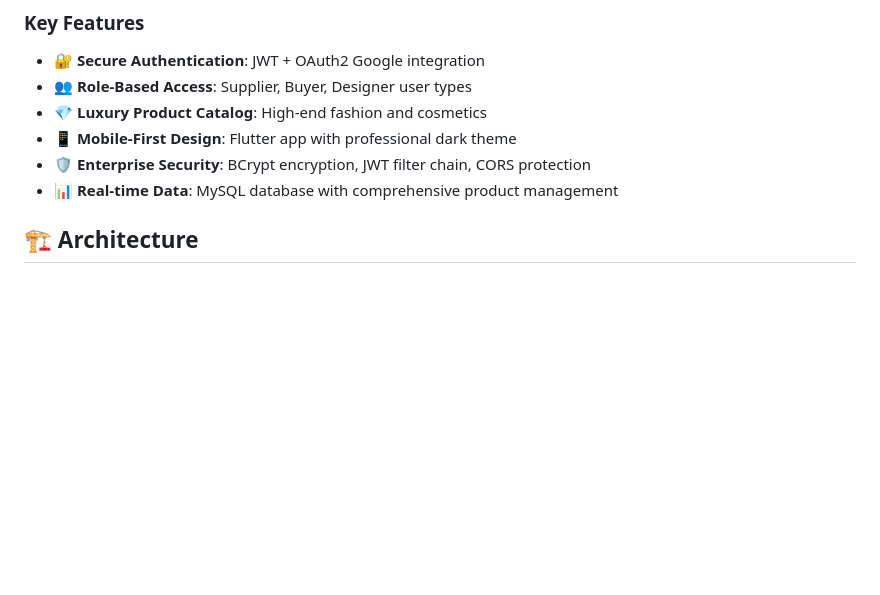
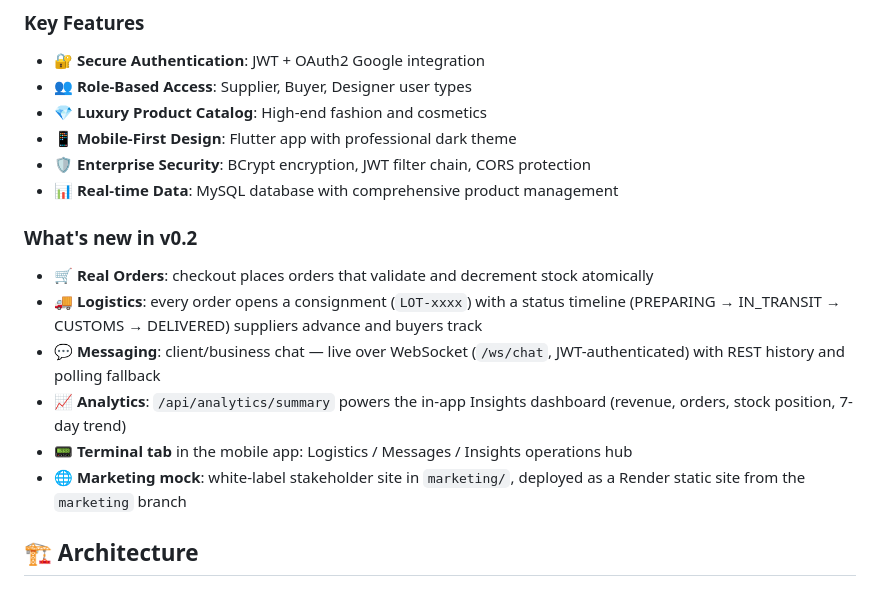
Before and after one commit to LeGoober/UndergroundTerminal_Mobile_Ecommmerce_Application, a Markdown page: README.md, the part around the change. Rendered like a GitHub page; blank space fills up the shorter version.

Commit message:
docs: v0.2 feature summary in README
Co-Authored-By: Claude Fable 5 <noreply@anthropic.com>

```diff
--- a/README.md
+++ b/README.md
@@ -14,6 +14,19 @@ Underground Terminal is a modern B2B marketplace designed specifically for luxur
 - **📱 Mobile-First Design**: Flutter app with professional dark theme
 - **🛡️ Enterprise Security**: BCrypt encryption, JWT filter chain, CORS protection
 - **📊 Real-time Data**: MySQL database with comprehensive product management
+
+### What's new in v0.2
+
+- **🛒 Real Orders**: checkout places orders that validate and decrement stock atomically
+- **🚚 Logistics**: every order opens a consignment (`LOT-xxxx`) with a status timeline
+  (PREPARING → IN_TRANSIT → CUSTOMS → DELIVERED) suppliers advance and buyers track
+- **💬 Messaging**: client/business chat — live over WebSocket (`/ws/chat`, JWT-authenticated)
+  with REST history and polling fallback
+- **📈 Analytics**: `/api/analytics/summary` powers the in-app Insights dashboard
+  (revenue, orders, stock position, 7-day trend)
+- **📟 Terminal tab** in the mobile app: Logistics / Messages / Insights operations hub
+- **🌐 Marketing mock**: white-label stakeholder site in `marketing/`, deployed as a
+  Render static site from the `marketing` branch
 
 ## 🏗️ Architecture
 
```
